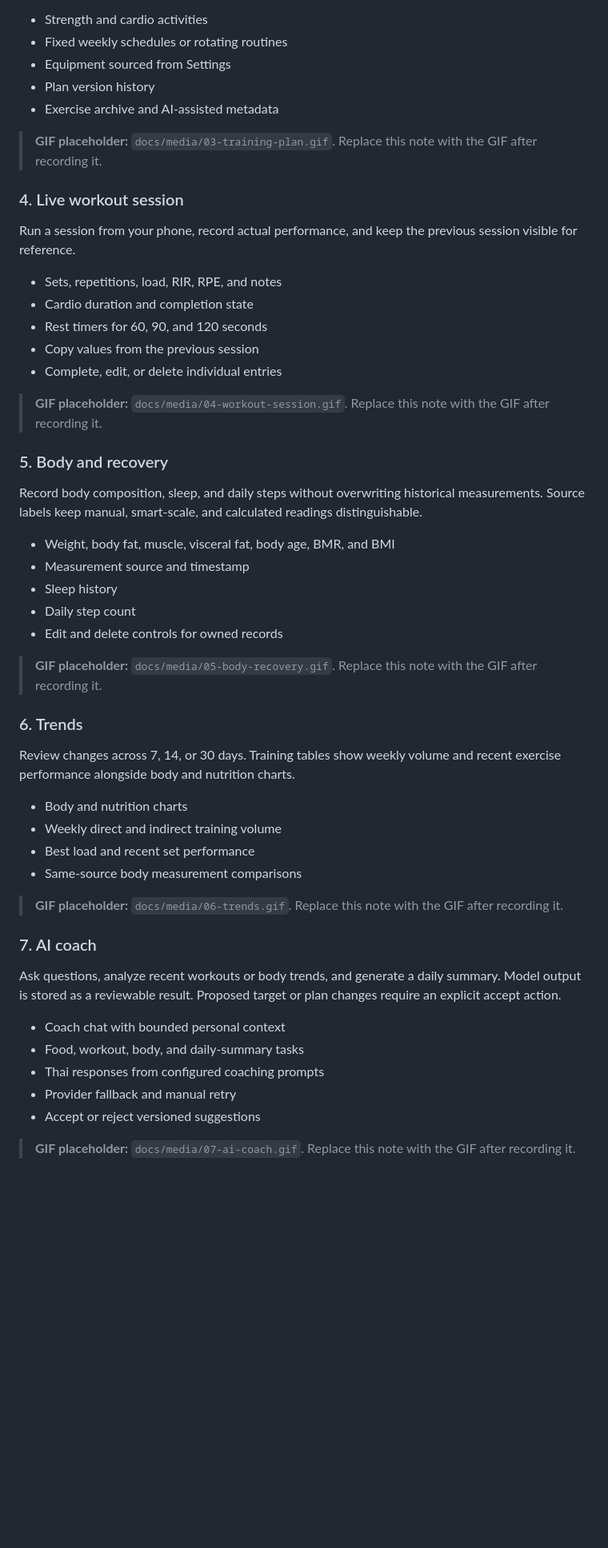
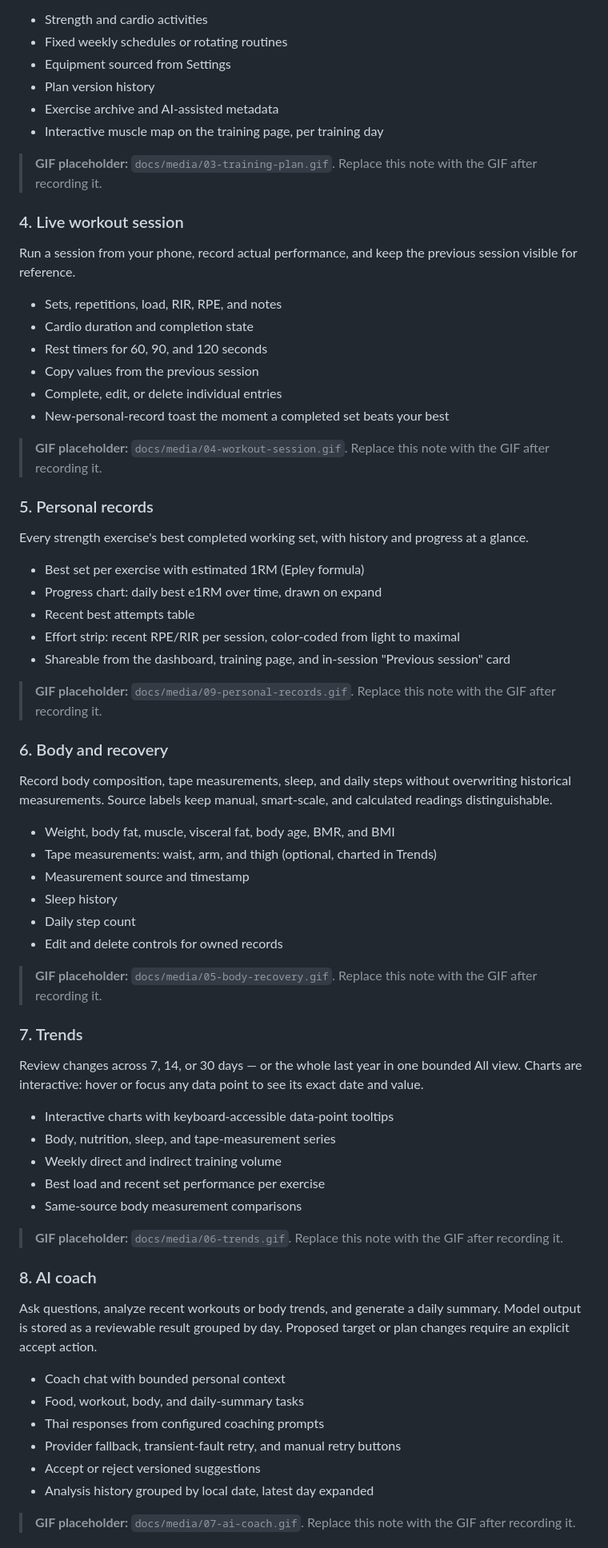
Before and after one commit to DraSoGo/Form, a Markdown page: README.md, the part around one of its changes. Shown at 80% size. GitHub-like rendering; blank space fills up the shorter version.

Commit message:
docs: rewrite README for heatmap, personal records, note-only AI, interactive trends, backup alerting

```diff
--- a/README.md
+++ b/README.md
@@ -53,6 +58,7 @@ Build fixed-calendar or rotating workout plans from your own exercise library. E
 - Equipment sourced from Settings
 - Plan version history
 - Exercise archive and AI-assisted metadata
+- Interactive muscle map on the training page, per training day
 
 > **GIF placeholder:** `docs/media/03-training-plan.gif`. Replace this note with the GIF after recording it.
 
@@ -65,14 +71,28 @@ Run a session from your phone, record actual performance, and keep the previous
 - Rest timers for 60, 90, and 120 seconds
 - Copy values from the previous session
 - Complete, edit, or delete individual entries
+- New-personal-record toast the moment a completed set beats your best
 
 > **GIF placeholder:** `docs/media/04-workout-session.gif`. Replace this note with the GIF after recording it.
 
-### 5. Body and recovery
+### 5. Personal records
 
-Record body composition, sleep, and daily steps without overwriting historical measurements. Source labels keep manual, smart-scale, and calculated readings distinguishable.
+Every strength exercise's best completed working set, with history and progress at a glance.
+
+- Best set per exercise with estimated 1RM (Epley formula)
+- Progress chart: daily best e1RM over time, drawn on expand
+- Recent best attempts table
+- Effort strip: recent RPE/RIR per session, color-coded from light to maximal
+- Shareable from the dashboard, training page, and in-session "Previous session" card
+
+> **GIF placeholder:** `docs/media/09-personal-records.gif`. Replace this note with the GIF after recording it.
+
+### 6. Body and recovery
+
+Record body composition, tape measurements, sleep, and daily steps without overwriting historical measurements. Source labels keep manual, smart-scale, and calculated readings distinguishable.
 
 - Weight, body fat, muscle, visceral fat, body age, BMR, and BMI
+- Tape measurements: waist, arm, and thigh (optional, charted in Trends)
 - Measurement source and timestamp
 - Sleep history
 - Daily step count
@@ -80,26 +100,28 @@ Record body composition, sleep, and daily steps without overwriting historical m
 
 > **GIF placeholder:** `docs/media/05-body-recovery.gif`. Replace this note with the GIF after recording it.
 
-### 6. Trends
+### 7. Trends
 
-Review changes across 7, 14, or 30 days. Training tables show weekly volume and recent exercise performance alongside body and nutrition charts.
+Review changes across 7, 14, or 30 days — or the whole last year in one bounded All view. Charts are interactive: hover or focus any data point to see its exact date and value.
 
-- Body and nutrition charts
+- Interactive charts with keyboard-accessible data-point tooltips
+- Body, nutrition, sleep, and tape-measurement series
 - Weekly direct and indirect training volume
-- Best load and recent set performance
+- Best load and recent set performance per exercise
 - Same-source body measurement comparisons
 
 > **GIF placeholder:** `docs/media/06-trends.gif`. Replace this note with the GIF after recording it.
 
-### 7. AI coach
+### 8. AI coach
 
-Ask questions, analyze recent workouts or body trends, and generate a daily summary. Model output is stored as a reviewable result. Proposed target or plan changes require an explicit accept action.
+Ask questions, analyze recent workouts or body trends, and generate a daily summary. Model output is stored as a reviewable result grouped by day. Proposed target or plan changes require an explicit accept action.
 
 - Coach chat with bounded personal context
 - Food, workout, body, and daily-summary tasks
 - Thai responses from configured coaching prompts
-- Provider fallback and manual retry
+- Provider fallback, transient-fault retry, and manual retry buttons
 - Accept or reject versioned suggestions
+- Analysis history grouped by local date, latest day expanded
 
 > **GIF placeholder:** `docs/media/07-ai-coach.gif`. Replace this note with the GIF after recording it.
 
```
Also changed, not shown: other parts of README.md (+20 -17 lines).
